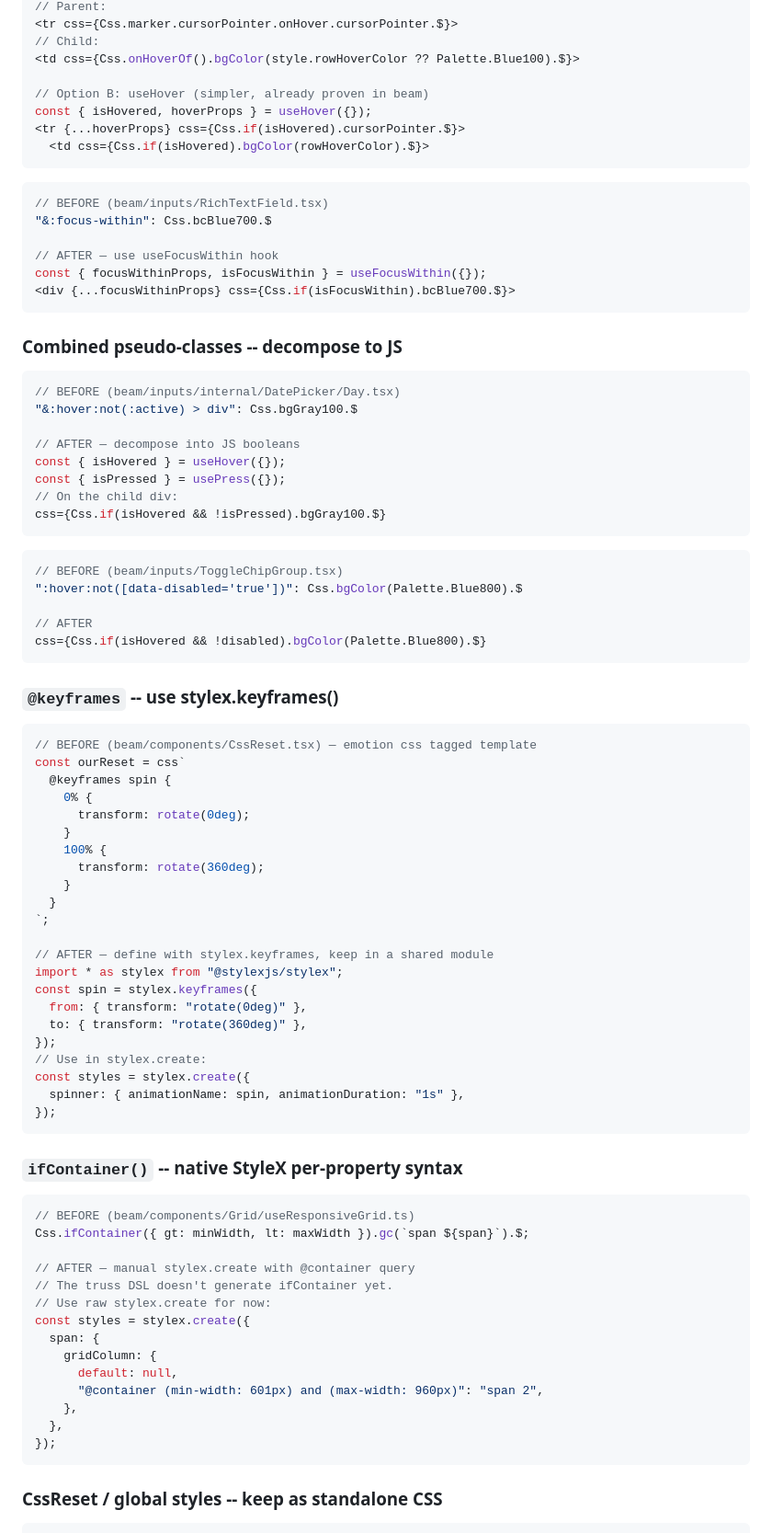
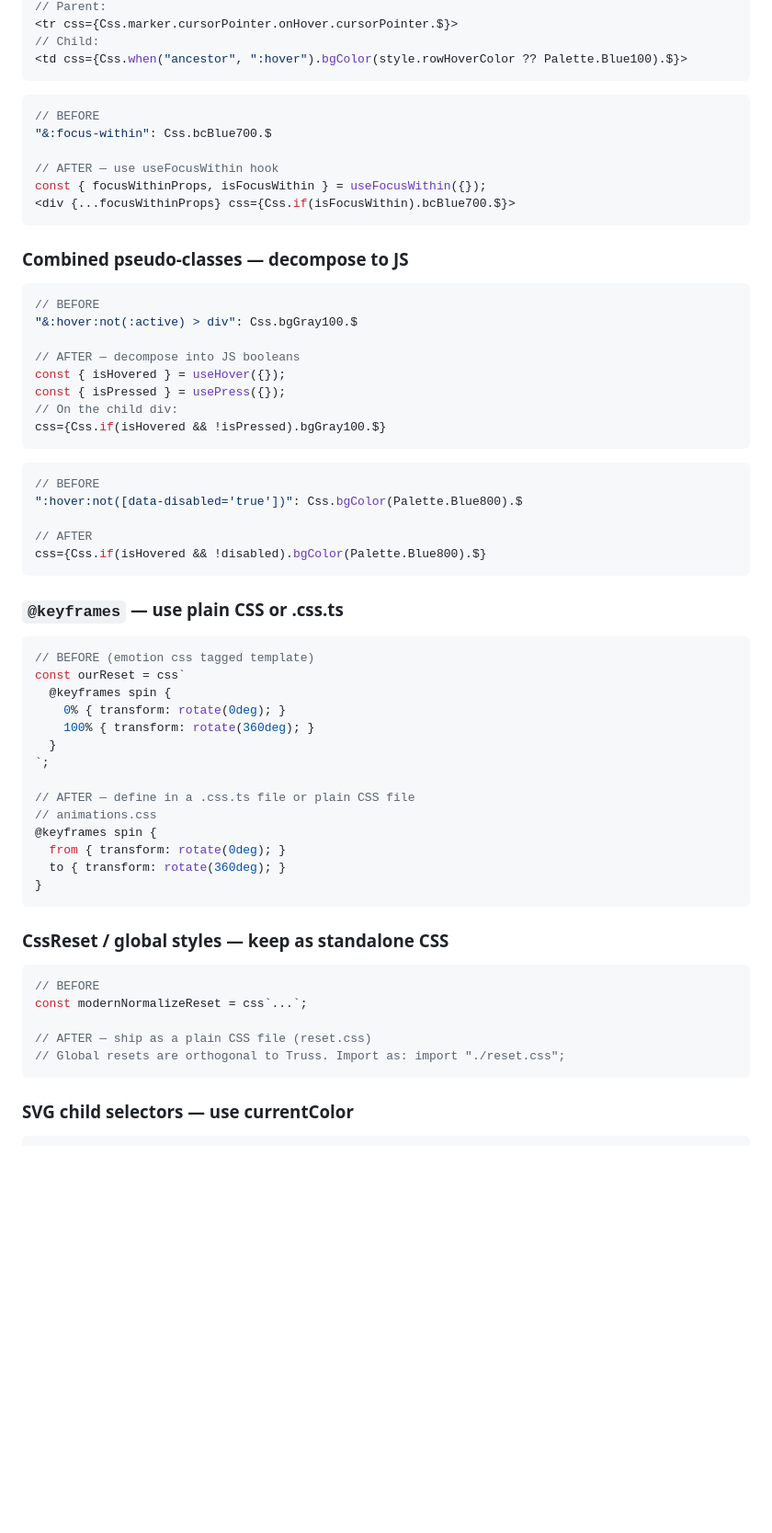
Before and after one commit to homebound-team/truss, a Markdown page: MIGRATION-GUIDE.md, the part around one of its changes. Shown at 92% size. Rendered like a GitHub page; blank space fills up the shorter version.

````diff
--- a/MIGRATION-GUIDE.md
+++ b/MIGRATION-GUIDE.md
@@ -268,16 +255,11 @@ Inline CSS object keys like `"&:hover"`, `"& > div"` are an emotion/fela feature
 // Parent:
 <tr css={Css.marker.cursorPointer.onHover.cursorPointer.$}>
 // Child:
-<td css={Css.onHoverOf().bgColor(style.rowHoverColor ?? Palette.Blue100).$}>
-
-// Option B: useHover (simpler, already proven in beam)
-const { isHovered, hoverProps } = useHover({});
-<tr {...hoverProps} css={Css.if(isHovered).cursorPointer.$}>
-  <td css={Css.if(isHovered).bgColor(rowHoverColor).$}>
+<td css={Css.when("ancestor", ":hover").bgColor(style.rowHoverColor ?? Palette.Blue100).$}>
 ```
 
 ```tsx
-// BEFORE (beam/inputs/RichTextField.tsx)
+// BEFORE
 "&:focus-within": Css.bcBlue700.$
 
 // AFTER — use useFocusWithin hook
@@ -285,10 +267,10 @@ const { focusWithinProps, isFocusWithin } = useFocusWithin({});
 <div {...focusWithinProps} css={Css.if(isFocusWithin).bcBlue700.$}>
 ```
 
-### Combined pseudo-classes -- decompose to JS
+### Combined pseudo-classes — decompose to JS
 
 ```tsx
-// BEFORE (beam/inputs/internal/DatePicker/Day.tsx)
+// BEFORE
 "&:hover:not(:active) > div": Css.bgGray100.$
 
 // AFTER — decompose into JS booleans
@@ -299,59 +281,42 @@ css={Css.if(isHovered && !isPressed).bgGray100.$}
 ```
 
 ```tsx
-// BEFORE (beam/inputs/ToggleChipGroup.tsx)
+// BEFORE
 ":hover:not([data-disabled='true'])": Css.bgColor(Palette.Blue800).$
 
 // AFTER
 css={Css.if(isHovered && !disabled).bgColor(Palette.Blue800).$}
 ```
 
-### `@keyframes` -- use stylex.keyframes()
+### `@keyframes` — use plain CSS or .css.ts
 
 ```tsx
-// BEFORE (beam/components/CssReset.tsx) — emotion css tagged template
+// BEFORE (emotion css tagged template)
 const ourReset = css`
   @keyframes spin {
-    0% {
-      transform: rotate(0deg);
-    }
-    100% {
-      transform: rotate(360deg);
-    }
+    0% { transform: rotate(0deg); }
+    100% { transform: rotate(360deg); }
   }
 `;
 
-// AFTER — define with stylex.keyframes, keep in a shared module
-import * as stylex from "@stylexjs/stylex";
-const spin = stylex.keyframes({
-  from: { transform: "rotate(0deg)" },
-  to: { transform: "rotate(360deg)" },
-});
-// Use in stylex.create:
-const styles = stylex.create({
-  spinner: { animationName: spin, animationDuration: "1s" },
-});
+// AFTER — define in a .css.ts file or plain CSS file
+// animations.css
+@keyframes spin {
+  from { transform: rotate(0deg); }
+  to { transform: rotate(360deg); }
+}
 ```
 
-### `ifContainer()` -- native StyleX per-property syntax
+### CssReset / global styles — keep as standalone CSS
 
 ```tsx
-// BEFORE (beam/components/Grid/useResponsiveGrid.ts)
-Css.ifContainer({ gt: minWidth, lt: maxWidth }).gc(`span ${span}`).$;
+// BEFORE
+const modernNormalizeReset = css`...`;
 
-// AFTER — manual stylex.create with @container query
-// The truss DSL doesn't generate ifContainer yet.
-// Use raw stylex.create for now:
-const styles = stylex.create({
-  span: {
-    gridColumn: {
-      default: null,
-      "@container (min-width: 601px) and (max-width: 960px)": "span 2",
-    },
-  },
-});
+// AFTER — ship as a plain CSS file (reset.css)
+// Global resets are orthogonal to Truss. Import as: import "./reset.css";
 ```
 
-### CssReset / global styles -- keep as standalone CSS
+### SVG child selectors — use currentColor
 
 ```tsx
````
Also changed, not shown: other parts of MIGRATION-GUIDE.md (+89 -122 lines).
